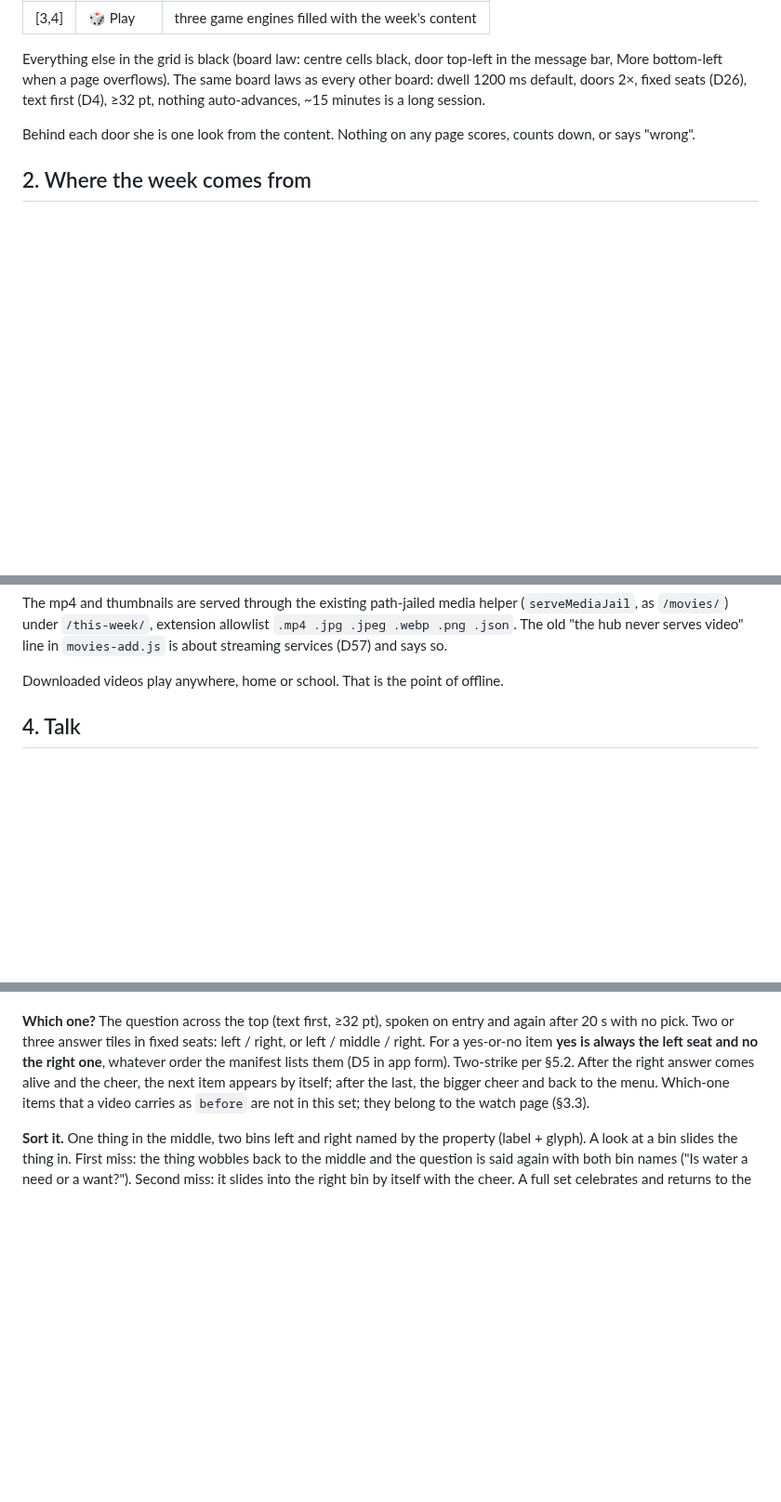
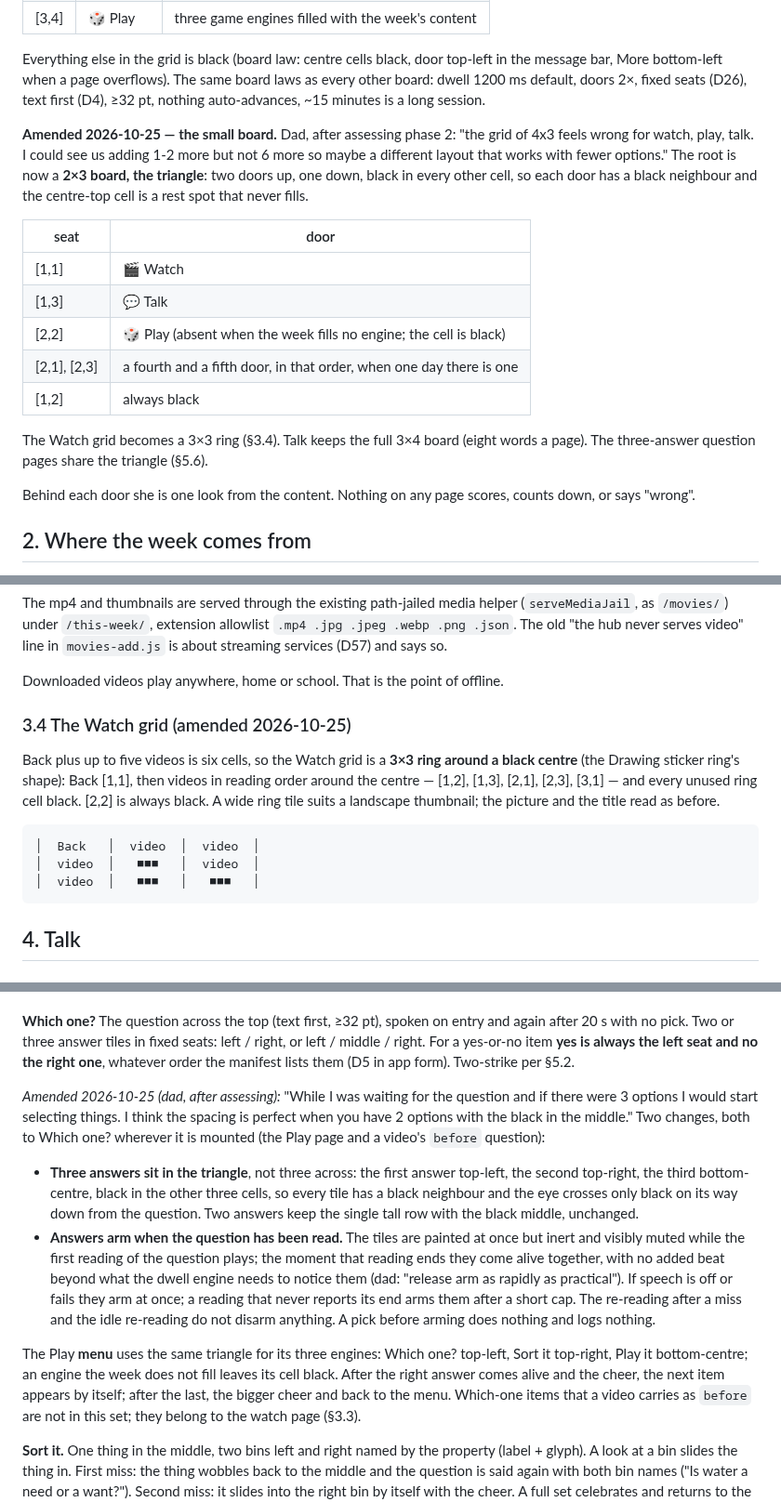
Before and after one commit to nauerhahn26/era-hub, a Markdown page: docs/specs/2026-10-12-weekly-suite-design.md, 3 parts joined by grey strips. Shown at 93% size. GitHub-like rendering; blank space fills up the shorter version.

````diff
--- a/docs/specs/2026-10-12-weekly-suite-design.md
+++ b/docs/specs/2026-10-12-weekly-suite-design.md
@@ -41,6 +41,24 @@ top-left in the message bar, More bottom-left when a page overflows). The
 same board laws as every other board: dwell 1200 ms default, doors 2×, fixed
 seats (D26), text first (D4), ≥32 pt, nothing auto-advances, ~15 minutes is a
 long session.
+
+**Amended 2026-10-25 — the small board.** Dad, after assessing phase 2: "the
+grid of 4x3 feels wrong for watch, play, talk. I could see us adding 1-2 more
+but not 6 more so maybe a different layout that works with fewer options." The
+root is now a **2×3 board, the triangle**: two doors up, one down, black in
+every other cell, so each door has a black neighbour and the centre-top cell
+is a rest spot that never fills.
+
+| seat | door |
+|---|---|
+| [1,1] | 🎬 Watch |
+| [1,3] | 💬 Talk |
+| [2,2] | 🎲 Play (absent when the week fills no engine; the cell is black) |
+| [2,1], [2,3] | a fourth and a fifth door, in that order, when one day there is one |
+| [1,2] | always black |
+
+The Watch grid becomes a 3×3 ring (§3.4). Talk keeps the full 3×4 board (eight
+words a page). The three-answer question pages share the triangle (§5.6).
 
 Behind each door she is one look from the content. Nothing on any page scores,
 counts down, or says "wrong".
@@ -152,6 +170,20 @@ allowlist `.mp4 .jpg .jpeg .webp .png .json`. The old "the hub never serves
 video" line in `movies-add.js` is about streaming services (D57) and says so.
 
 Downloaded videos play anywhere, home or school. That is the point of offline.
+
+### 3.4 The Watch grid (amended 2026-10-25)
+
+Back plus up to five videos is six cells, so the Watch grid is a **3×3 ring
+around a black centre** (the Drawing sticker ring's shape): Back [1,1], then
+videos in reading order around the centre — [1,2], [1,3], [2,1], [2,3], [3,1]
+— and every unused ring cell black. [2,2] is always black. A wide ring tile
+suits a landscape thumbnail; the picture and the title read as before.
+
+```
+│  Back   │  video  │  video  │
+│  video  │   ■■■   │  video  │
+│  video  │   ■■■   │   ■■■   │
+```
 
 ## 4. Talk
 
@@ -287,7 +319,31 @@ targets; the two doors hold 2× her dwell, everything else 1× (contract).
 entry and again after 20 s with no pick. Two or three answer tiles in fixed
 seats: left / right, or left / middle / right. For a yes-or-no item **yes is
 always the left seat and no the right one**, whatever order the manifest lists
-them (D5 in app form). Two-strike per §5.2. After the right answer comes alive
+them (D5 in app form). Two-strike per §5.2.
+
+*Amended 2026-10-25 (dad, after assessing):* "While I was waiting for the
+question and if there were 3 options I would start selecting things. I think
+the spacing is perfect when you have 2 options with the black in the middle."
+Two changes, both to Which one? wherever it is mounted (the Play page and a
+video's `before` question):
+
+- **Three answers sit in the triangle**, not three across: the first answer
+  top-left, the second top-right, the third bottom-centre, black in the other
+  three cells, so every tile has a black neighbour and the eye crosses only
+  black on its way down from the question. Two answers keep the single tall
+  row with the black middle, unchanged.
+- **Answers arm when the question has been read.** The tiles are painted at
+  once but inert and visibly muted while the first reading of the question
+  plays; the moment that reading ends they come alive together, with no added
+  beat beyond what the dwell engine needs to notice them (dad: "release arm as
+  rapidly as practical"). If speech is off or fails they arm at once; a reading
+  that never reports its end arms them after a short cap. The re-reading after
+  a miss and the idle re-reading do not disarm anything. A pick before arming
+  does nothing and logs nothing.
+
+The Play **menu** uses the same triangle for its three engines: Which one?
+top-left, Sort it top-right, Play it bottom-centre; an engine the week does
+not fill leaves its cell black. After the right answer comes alive
 and the cheer, the next item appears by itself; after the last, the bigger
 cheer and back to the menu. Which-one items that a video carries as `before`
 are not in this set; they belong to the watch page (§3.3).
````
Also changed, not shown: other parts of docs/specs/2026-10-12-weekly-suite-design.md (+1 -0 lines), docs/plans/2026-10-25-weekly-suite-small-boards-plan.md (added, +95 -0 lines).
